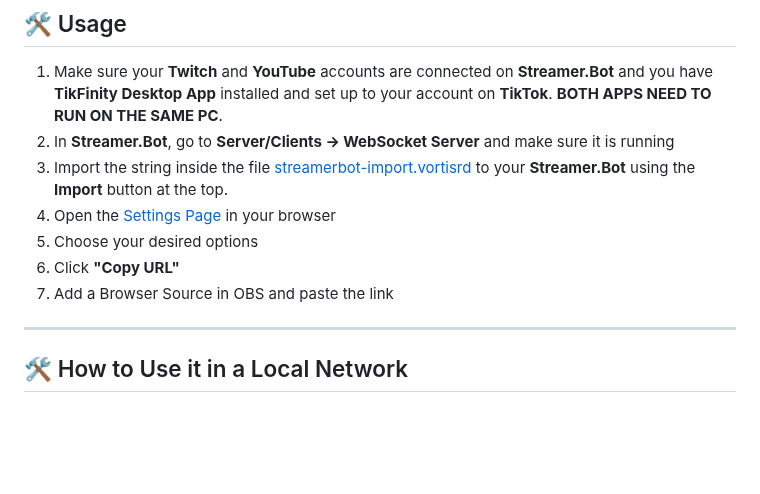
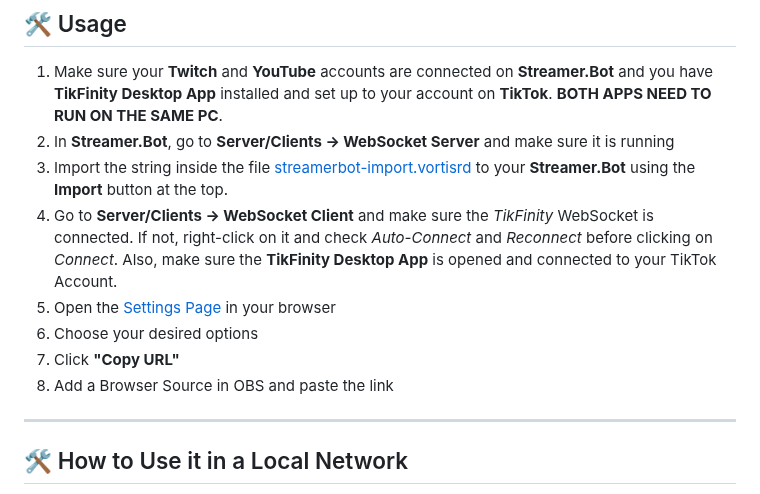
Before and after one commit to Floppy5004/chatrd, a Markdown page: README.md, the part around the change. GitHub-like rendering; blank space fills up the shorter version.

```diff
--- a/README.md
+++ b/README.md
@@ -21,10 +21,11 @@ ChatRD is a chat overlay widget for OBS that unifies messages and events from **
 1. Make sure your **Twitch** and **YouTube** accounts are connected on **Streamer.Bot** and you have **TikFinity Desktop App** installed and set up to your account on **TikTok**. **BOTH APPS NEED TO RUN ON THE SAME PC**.
 2. In **Streamer.Bot**, go to **Server/Clients → WebSocket Server** and make sure it is running
 3. Import the string inside the file [streamerbot-import.vortisrd](https://github.com/vortisrd/chatrd/blob/main/streamerbot-import.vortisrd) to your **Streamer.Bot** using the **Import** button at the top.
-4. Open the [Settings Page](https://vortisrd.github.io/chatrd) in your browser
-5. Choose your desired options
-6. Click **"Copy URL"**
-7. Add a Browser Source in OBS and paste the link
+4. Go to **Server/Clients → WebSocket Client** and make sure the *TikFinity* WebSocket is connected. If not, right-click on it and check *Auto-Connect* and *Reconnect* before clicking on *Connect*. Also, make sure the **TikFinity Desktop App** is opened and connected to your TikTok Account.
+5. Open the [Settings Page](https://vortisrd.github.io/chatrd) in your browser
+6. Choose your desired options
+7. Click **"Copy URL"**
+8. Add a Browser Source in OBS and paste the link
 
 ---
 
```
